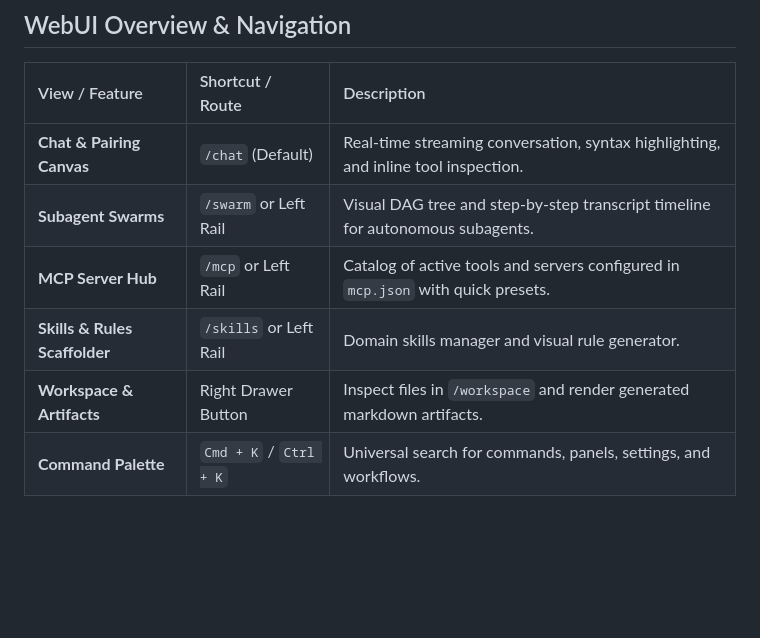
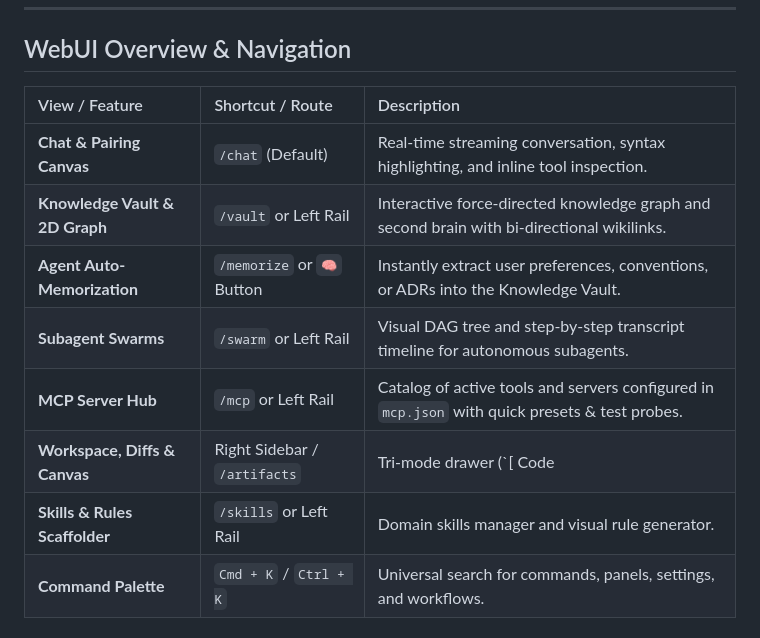
Before and after one commit to therealkevops/CAGY-v2.0.0, a Markdown page: README.md, the part around one of its changes. GitHub-like rendering; blank space fills up the shorter version.

```diff
--- a/README.md
+++ b/README.md
@@ -73,8 +75,10 @@ Open **[http://localhost:8989](http://localhost:8989)** in your browser.
 | View / Feature | Shortcut / Route | Description |
 | :--- | :--- | :--- |
 | **Chat & Pairing Canvas** | `/chat` (Default) | Real-time streaming conversation, syntax highlighting, and inline tool inspection. |
+| **Knowledge Vault & 2D Graph** | `/vault` or Left Rail | Interactive force-directed knowledge graph and second brain with bi-directional wikilinks. |
+| **Agent Auto-Memorization** | `/memorize` or `🧠` Button | Instantly extract user preferences, conventions, or ADRs into the Knowledge Vault. |
 | **Subagent Swarms** | `/swarm` or Left Rail | Visual DAG tree and step-by-step transcript timeline for autonomous subagents. |
-| **MCP Server Hub** | `/mcp` or Left Rail | Catalog of active tools and servers configured in `mcp.json` with quick presets. |
+| **MCP Server Hub** | `/mcp` or Left Rail | Catalog of active tools and servers configured in `mcp.json` with quick presets & test probes. |
+| **Workspace, Diffs & Canvas** | Right Sidebar / `/artifacts` | Tri-mode drawer (`[ Code | Diff | Live Preview ]`) with side-by-side git diffs and live canvas. |
 | **Skills & Rules Scaffolder** | `/skills` or Left Rail | Domain skills manager and visual rule generator. |
-| **Workspace & Artifacts** | Right Drawer Button | Inspect files in `/workspace` and render generated markdown artifacts. |
 | **Command Palette** | `Cmd + K` / `Ctrl + K` | Universal search for commands, panels, settings, and workflows. |
```
Also changed, not shown: other parts of README.md (+81 -8 lines).
